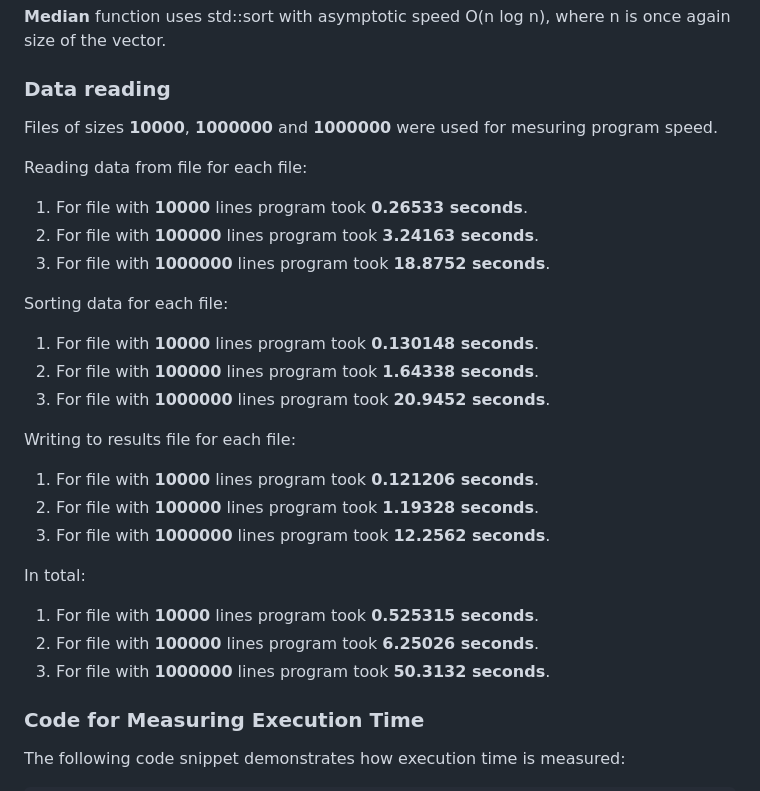
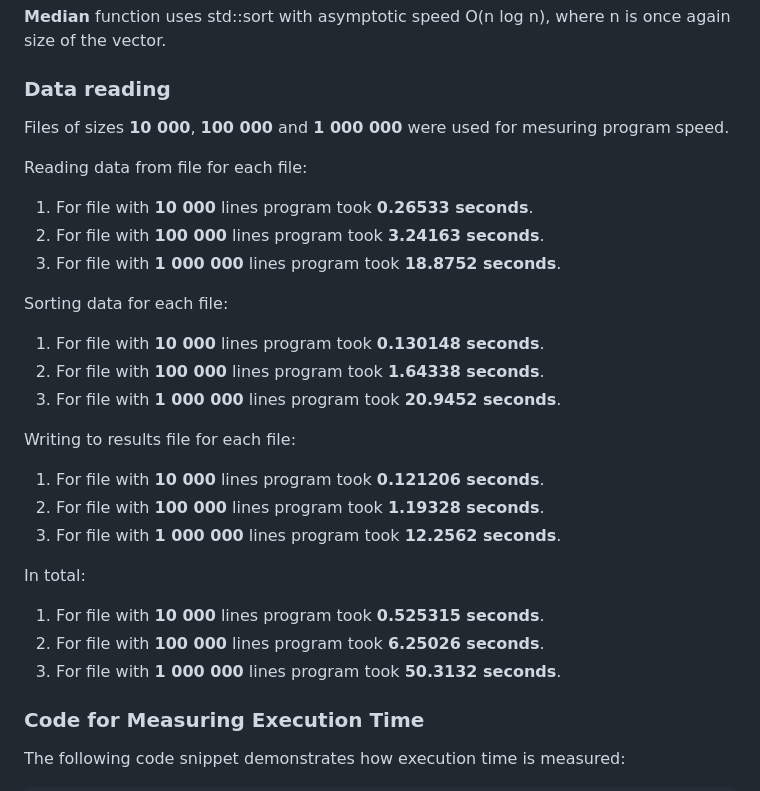
Before and after one commit to Cristup/Students_new, a Markdown page: README.md, the part around the change. Drawn GitHub-style.

```diff
--- a/README.md
+++ b/README.md
@@ -84,27 +84,27 @@ double Median(vector<int> nd)
 **Median** function uses std::sort with asymptotic speed O(n log n), where n is once again size of the vector.
 
 ### Data reading
-Files of sizes **10000**, **1000000**  and **1000000** were used for mesuring program speed.
+Files of sizes **10 000**, **100 000**  and **1 000 000** were used for mesuring program speed.
 
 Reading data from file for each file:
-1. For file with **10000** lines program took **0.26533 seconds**.
-2. For file with **100000** lines program took **3.24163 seconds**.
-3. For file with **1000000** lines program took **18.8752 seconds**.
+1. For file with **10 000** lines program took **0.26533 seconds**.
+2. For file with **100 000** lines program took **3.24163 seconds**.
+3. For file with **1 000 000** lines program took **18.8752 seconds**.
 
 Sorting data for each file:
-1. For file with **10000** lines program took **0.130148 seconds**.
-2. For file with **100000** lines program took **1.64338 seconds**.
-3. For file with **1000000** lines program took **20.9452 seconds**.
+1. For file with **10 000** lines program took **0.130148 seconds**.
+2. For file with **100 000** lines program took **1.64338 seconds**.
+3. For file with **1 000 000** lines program took **20.9452 seconds**.
 
 Writing to results file for each file:
-1. For file with **10000** lines program took **0.121206 seconds**.
-2. For file with **100000** lines program took **1.19328 seconds**.
-3. For file with **1000000** lines program took **12.2562 seconds**.
+1. For file with **10 000** lines program took **0.121206 seconds**.
+2. For file with **100 000** lines program took **1.19328 seconds**.
+3. For file with **1 000 000** lines program took **12.2562 seconds**.
 
 In total:
-1. For file with **10000** lines program took **0.525315 seconds**.
-2. For file with **100000** lines program took **6.25026 seconds**.
-3. For file with **1000000** lines program took **50.3132 seconds**.
+1. For file with **10 000** lines program took **0.525315 seconds**.
+2. For file with **100 000** lines program took **6.25026 seconds**.
+3. For file with **1 000 000** lines program took **50.3132 seconds**.
 
 ### Code for Measuring Execution Time
 The following code snippet demonstrates how execution time is measured:
```
